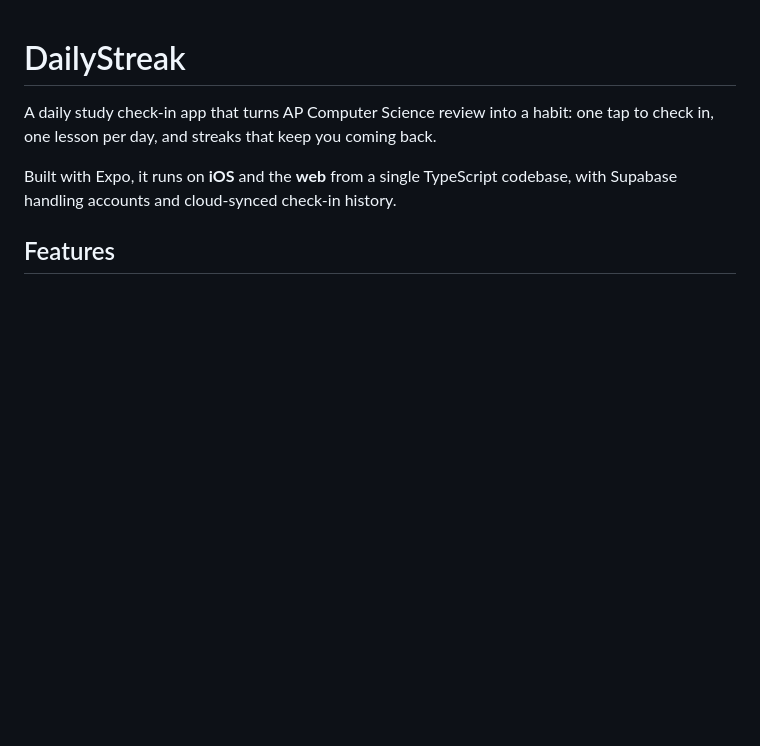
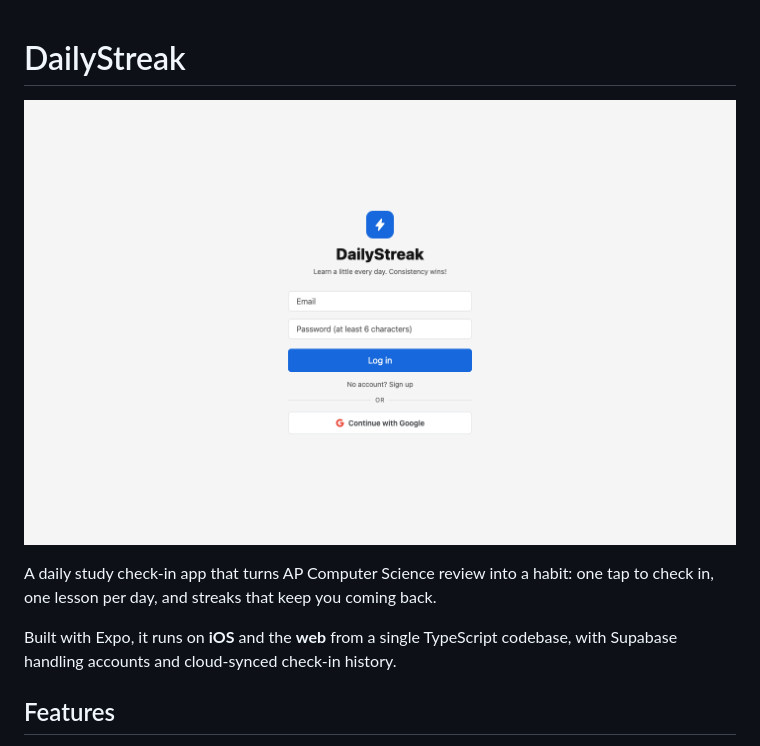
Before and after one commit to SuriXing/DailyStreak, a Markdown page: README.md, the part around the change. Drawn GitHub-style; pictures changed too: docs/screenshots/dailystreak.png (added); blank space fills up the shorter version.

Commit message:
Today I put a screenshot at the top of the README so the check-in screen shows up before anyone reads the setup steps.
Honest note: it is captured from the web build, so the navigation in the shot is the browser one — the iOS app lays the same screens out differently.

```diff
--- a/README.md
+++ b/README.md
@@ -1,4 +1,6 @@
 # DailyStreak
+
+![DailyStreak](docs/screenshots/dailystreak.png)
 
 A daily study check-in app that turns AP Computer Science review into a habit: one tap to check in, one lesson per day, and streaks that keep you coming back.
 
```
